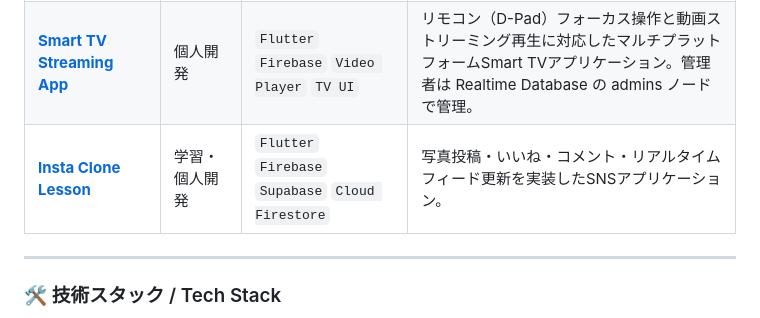
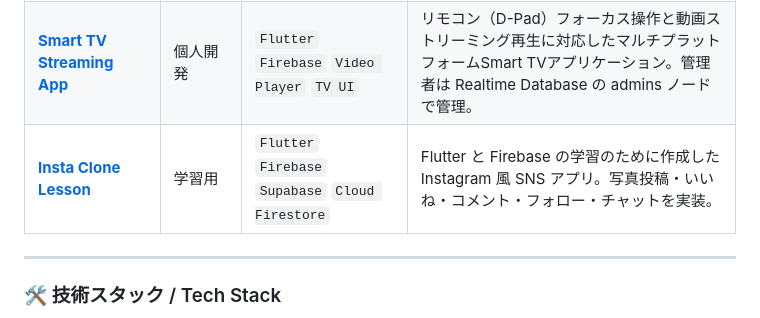
Before and after one commit to okiljon04344/okiljon04344, a Markdown page: README.md, the part around the change. Drawn GitHub-style.

Commit message:
docs: align project descriptions with what each repository implements
Co-Authored-By: Claude Fable 5.1 <noreply@anthropic.com>
Claude-Session: https://claude.ai/code/session_01FQqqp69C2NqxYavEKttnJE

```diff
--- a/README.md
+++ b/README.md
@@ -32,7 +32,7 @@
 | **Million Halal (MILLION MARKET)** | 4名チーム開発・**PM** | `Mobile App` `Project Management` `E-Commerce` | 韓国展開企業向けハラール食品ECアプリ（**商用案件のためソースコード非公開**）。4名チームのPMとして要件定義から開発・納品まで主導。商品検索・注文・セール・ポイント・卸売登録機能を実装。 |
 | **[Universal Restaurant App](https://github.com/okiljon04344/restoranapp)** | 個人開発 | `Flutter` `Riverpod` `go_router` `Firebase` `i18n (JA/EN/UZ)` | 顧客用QRオーダー画面・キッチン注文管理・管理者ダッシュボードを統合した多言語対応レストランシステム。管理者権限は Firestore の admins コレクションで管理し、GitHub Actions で静的解析とテストを自動実行。 |
 | **[Smart TV Streaming App](https://github.com/okiljon04344/smart_tv_app)** | 個人開発 | `Flutter` `Firebase` `Video Player` `TV UI` | リモコン（D-Pad）フォーカス操作と動画ストリーミング再生に対応したマルチプラットフォームSmart TVアプリケーション。管理者は Realtime Database の admins ノードで管理。 |
-| **[Insta Clone Lesson](https://github.com/okiljon04344/insta_clone_lesson)** | 学習・個人開発 | `Flutter` `Firebase` `Supabase` `Cloud Firestore` | 写真投稿・いいね・コメント・リアルタイムフィード更新を実装したSNSアプリケーション。 |
+| **[Insta Clone Lesson](https://github.com/okiljon04344/insta_clone_lesson)** | 学習用 | `Flutter` `Firebase` `Supabase` `Cloud Firestore` | Flutter と Firebase の学習のために作成した Instagram 風 SNS アプリ。写真投稿・いいね・コメント・フォロー・チャットを実装。 |
 
 ---
 
```
Also changed, not shown: SKILL_SHEET_JA.md (+9 -7 lines).
